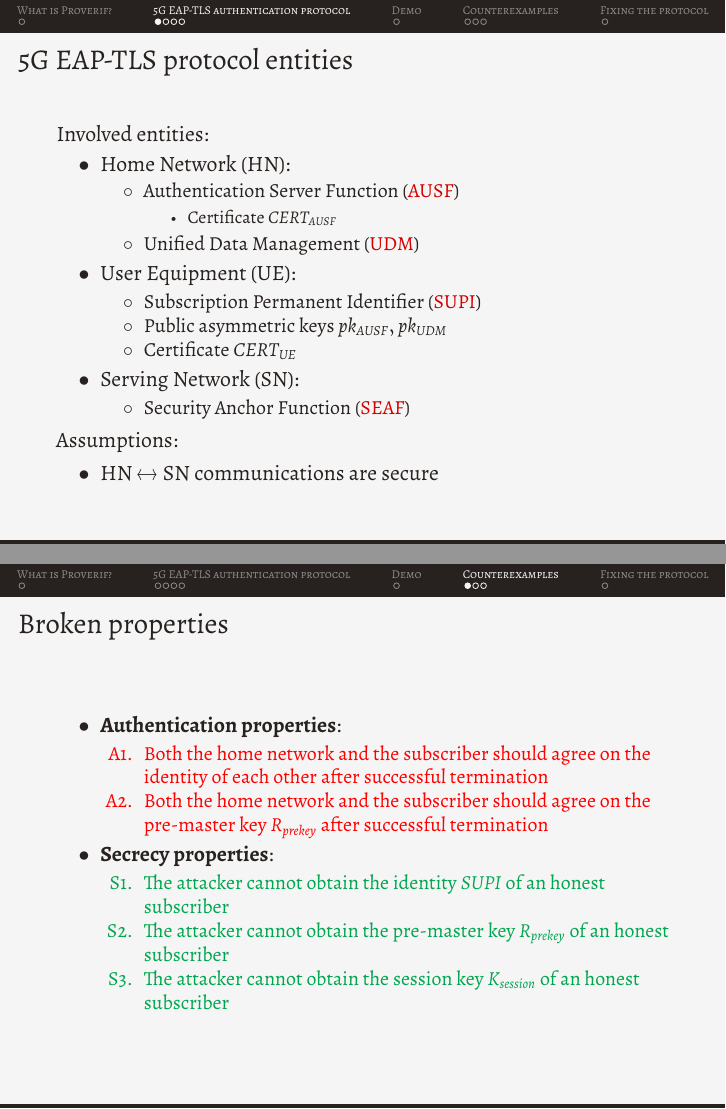
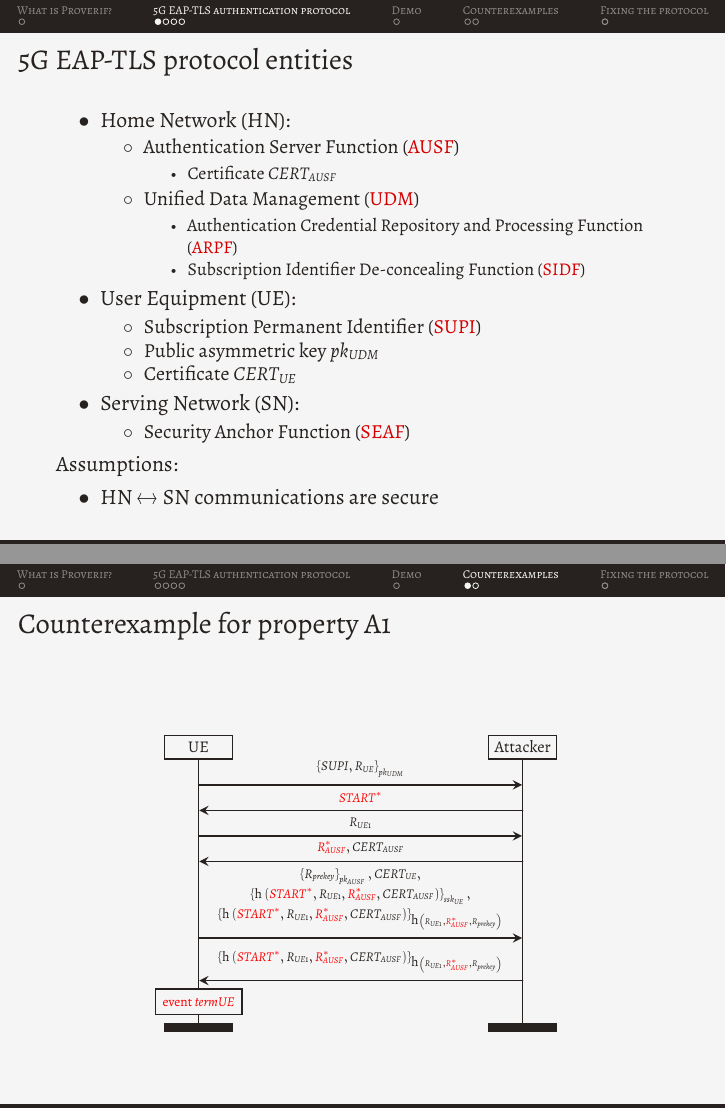
Before and after one commit to AlessandroZanatta/5G-EAP-TLS-Network-Security, LaTeX slides (slides/main.tex): pages 12 and 19 of 22 before the commit and pages 11 and 18 of 21 after it, joined at a grey line. The pictures show the PDF file slides/main.pdf that the author committed with the source.

Commit message:
Final version of slides (v3)

```diff
--- a/slides/main.tex
+++ b/slides/main.tex
@@ -160,7 +160,6 @@
 \begin{frame}
 	\frametitle{5G EAP-TLS protocol entities}
 
-	Involved entities:\pause
 	\begin{itemize}
 		\item Home Network (HN):
 		      \begin{itemize}
@@ -169,11 +168,15 @@
 				            \item Certificate $\cert{AUSF}$
 			            \end{itemize}
 			      \item Unified Data Management (\myhl{UDM})
+			            \begin{itemize}
+				            \item Authentication Credential Repository and Processing Function (\myhl{ARPF})
+				            \item Subscription Identifier De-concealing Function (\myhl{SIDF})
+			            \end{itemize}
 		      \end{itemize} \pause
 		\item User Equipment (UE):
 		      \begin{itemize}
 			      \item Subscription Permanent Identifier (\myhl{SUPI})
-			      \item Public asymmetric keys $pk_{AUSF}, pk_{UDM}$
+			      \item Public asymmetric key $pk_{UDM}$
 			      \item Certificate $\cert{UE}$
 		      \end{itemize} \pause
 		\item Serving Network (SN):
@@ -311,23 +315,23 @@
 \end{frame}
 
 \section{Counterexamples}
-\begin{frame}
-	\frametitle{Broken properties}
-
-	\begin{itemize}
-		\item \textbf{Authentication properties}:
-		      \begin{enumerate}
-			      \item[\color{red}A1.] {\color{red}Both the home network and the subscriber should agree on the identity of each other after successful termination}
-			      \item[\color{red}A2.] {\color{red}Both the home network and the subscriber should agree on the pre-master key $\nonce{prekey}$ after successful termination}
-		      \end{enumerate}
-		\item \textbf{Secrecy properties}:
-		      \begin{enumerate}
-			      \item[\color{Green}S1.] {\color{Green}The attacker cannot obtain the identity $SUPI$ of an honest subscriber}
-			      \item[\color{Green}S2.] {\color{Green}The attacker cannot obtain the pre-master key $\nonce{prekey}$ of an honest subscriber}
-			      \item[\color{Green}S3.] {\color{Green}The attacker cannot obtain the session key $\key{session}$ of an honest subscriber}
-		      \end{enumerate}
-	\end{itemize}
-\end{frame}
+% \begin{frame}
+% 	\frametitle{Broken properties}
+%
+% 	\begin{itemize}
+% 		\item \textbf{Authentication properties}:
+% 		      \begin{enumerate}
+% 			      \item[\color{red}A1.] {\color{red}Both the home network and the subscriber should agree on the identity of each other after successful termination}
+% 			      \item[\color{red}A2.] {\color{red}Both the home network and the subscriber should agree on the pre-master key $\nonce{prekey}$ after successful termination}
+% 		      \end{enumerate}
+% 		\item \textbf{Secrecy properties}:
+% 		      \begin{enumerate}
+% 			      \item[\color{Green}S1.] {\color{Green}The attacker cannot obtain the identity $SUPI$ of an honest subscriber}
+% 			      \item[\color{Green}S2.] {\color{Green}The attacker cannot obtain the pre-master key $\nonce{prekey}$ of an honest subscriber}
+% 			      \item[\color{Green}S3.] {\color{Green}The attacker cannot obtain the session key $\key{session}$ of an honest subscriber}
+% 		      \end{enumerate}
+% 	\end{itemize}
+% \end{frame}
 
 \begin{frame}[fragile]
 	\frametitle{Counterexample for property A1}
```
Also changed, not shown: slides/main.pdf, slides/main.tex (24 more changed lines).
